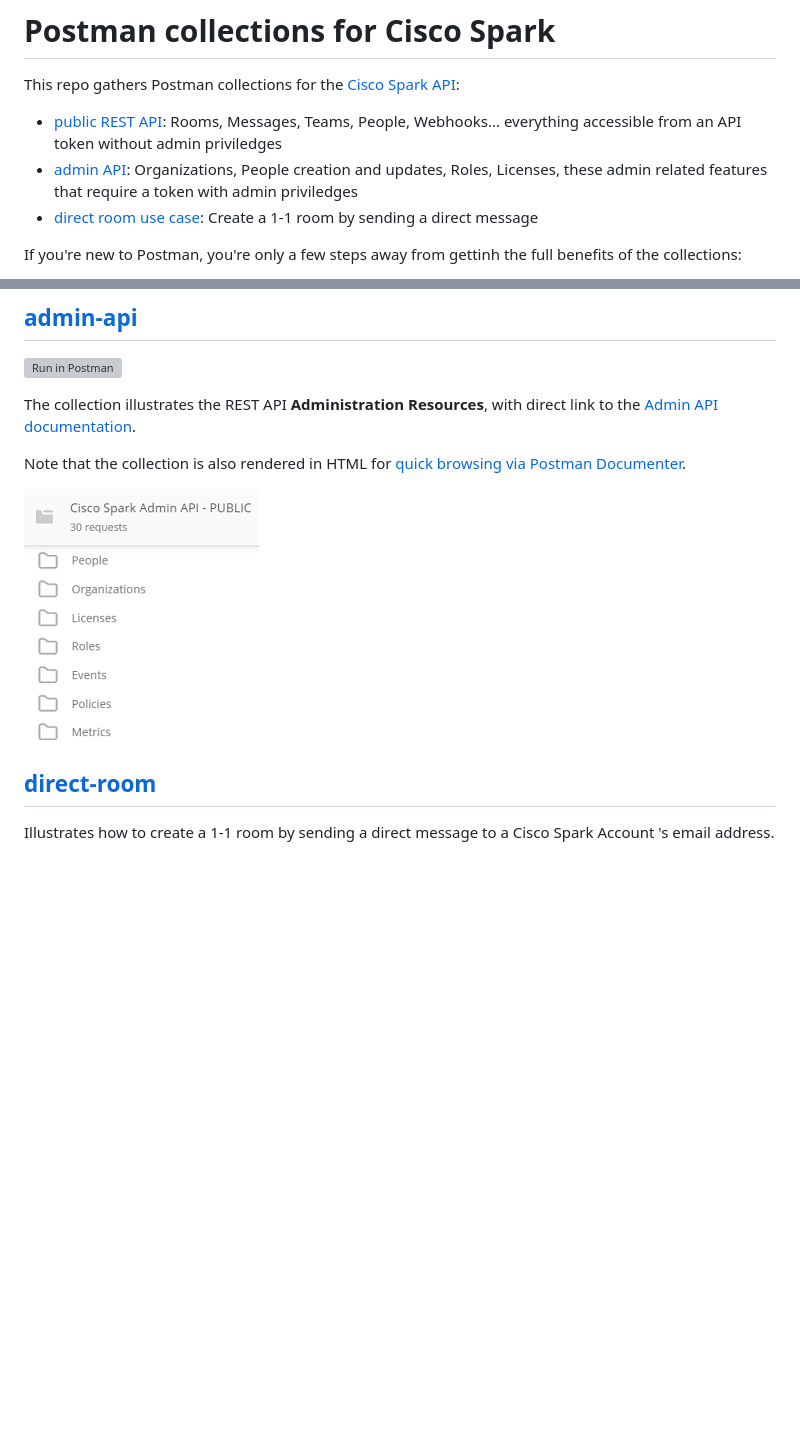
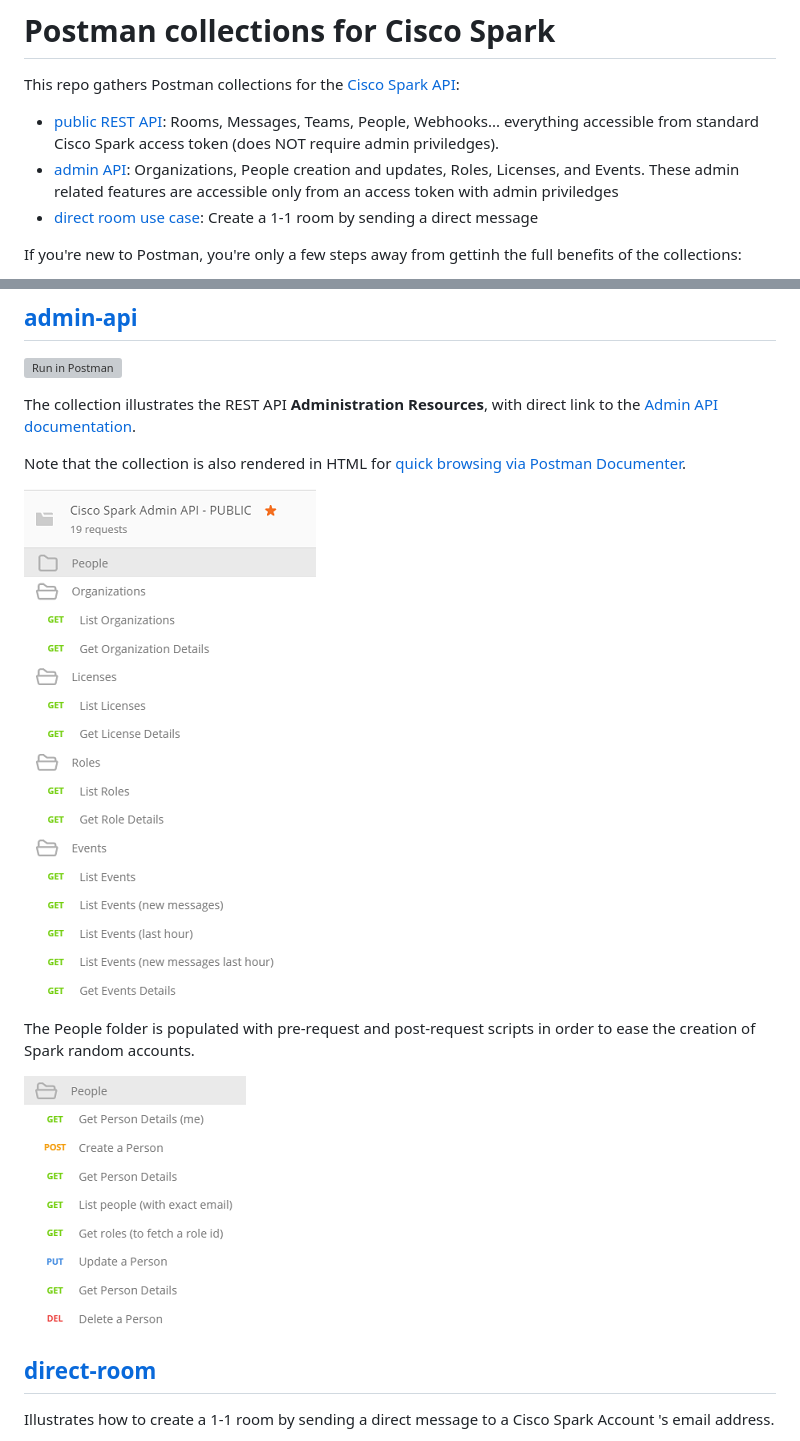
Before and after one commit to WebexSamples/postman-webex, a Markdown page: README.md, 2 parts joined by grey strips. GitHub-like rendering; pictures changed too: docs/img/admin-scripted-collection-people.png (added), docs/img/admin-scripted-collection.png; blank space fills up the shorter version; grey boxes are pictures that could not be loaded.

Commit message:
enhancements for /events and /people

```diff
--- a/README.md
+++ b/README.md
@@ -1,8 +1,8 @@
 # Postman collections for Cisco Spark
 
 This repo gathers Postman collections for the [Cisco Spark API](https://developer.ciscospark.com/quick-reference.html):
-- [public REST API](#all-resources-scripted): Rooms, Messages, Teams, People, Webhooks... everything accessible from an API token without admin priviledges
-- [admin API](#admin-api): Organizations, People creation and updates, Roles, Licenses, these admin related features that require a token with admin priviledges
+- [public REST API](#all-resources-scripted): Rooms, Messages, Teams, People, Webhooks... everything accessible from standard Cisco Spark access token (does NOT require admin priviledges).
+- [admin API](#admin-api): Organizations, People creation and updates, Roles, Licenses, and Events. These admin related features are accessible only from an access token with admin priviledges
 - [direct room use case](#direct-room): Create a 1-1 room by sending a direct message
 
 
@@ -57,6 +57,9 @@ Note that the collection is also rendered in HTML for [quick browsing via Postma
 
 ![admin-api](docs/img/admin-scripted-collection.png)
 
+The People folder is populated with pre-request and post-request scripts in order to ease the creation of Spark random accounts.
+
+![admin-api](docs/img/admin-scripted-collection-people.png)
 
 
 ## [direct-room](https://raw.githubusercontent.com/CiscoDevNet/postman-ciscospark/master/direct-room.json)
```
Also changed, not shown: 1 other file.
